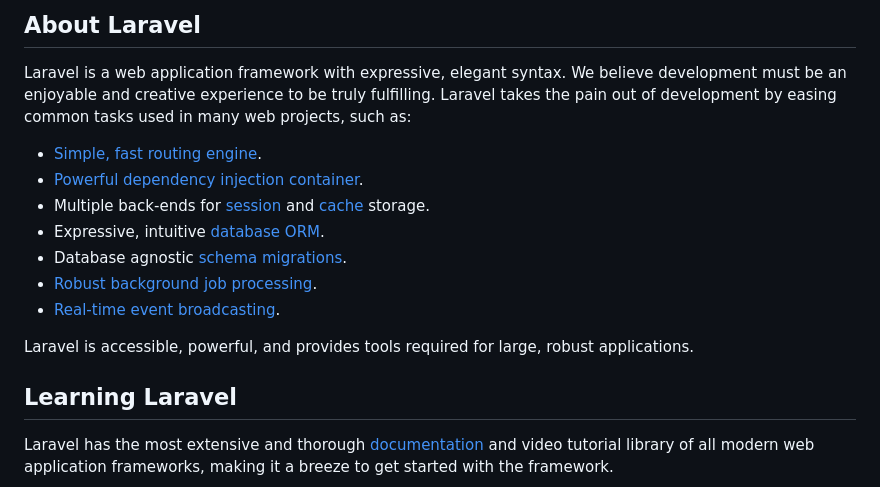
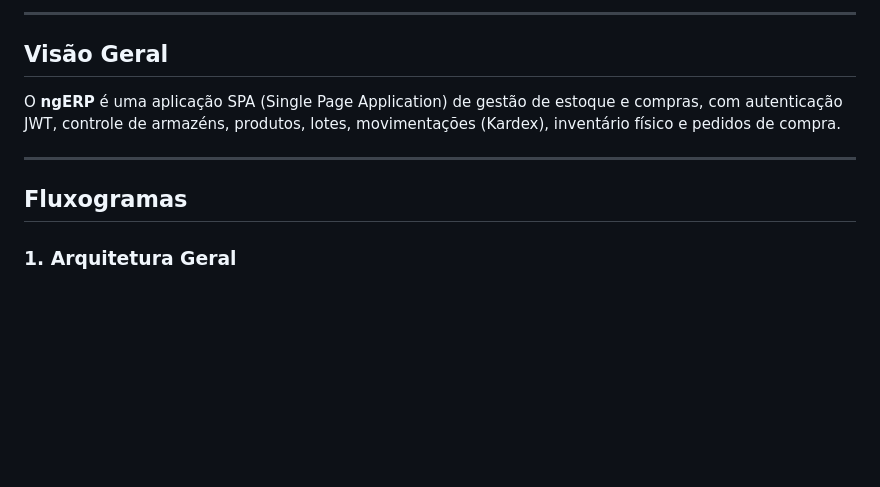
Before and after one commit to NicholasGDev/NG-Erp, a Markdown page: README.md, the part around one of its changes. Drawn GitHub-style; blank space fills up the shorter version.

```diff
--- a/README.md
+++ b/README.md
@@ -9,19 +4,13 @@
 
-## About Laravel
+---
 
-Laravel is a web application framework with expressive, elegant syntax. We believe development must be an enjoyable and creative experience to be truly fulfilling. Laravel takes the pain out of development by easing common tasks used in many web projects, such as:
+## Visão Geral
 
-- [Simple, fast routing engine](https://laravel.com/docs/routing).
-- [Powerful dependency injection container](https://laravel.com/docs/container).
-- Multiple back-ends for [session](https://laravel.com/docs/session) and [cache](https://laravel.com/docs/cache) storage.
-- Expressive, intuitive [database ORM](https://laravel.com/docs/eloquent).
-- Database agnostic [schema migrations](https://laravel.com/docs/migrations).
-- [Robust background job processing](https://laravel.com/docs/queues).
-- [Real-time event broadcasting](https://laravel.com/docs/broadcasting).
+O **ngERP** é uma aplicação SPA (Single Page Application) de gestão de estoque e compras, com autenticação JWT, controle de armazéns, produtos, lotes, movimentações (Kardex), inventário físico e pedidos de compra.
 
-Laravel is accessible, powerful, and provides tools required for large, robust applications.
+---
 
-## Learning Laravel
+## Fluxogramas
 
-Laravel has the most extensive and thorough [documentation](https://laravel.com/docs) and video tutorial library of all modern web application frameworks, making it a breeze to get started with the framework.
+### 1. Arquitetura Geral
 
```
Also changed, not shown: other parts of README.md (+316 -23 lines).
